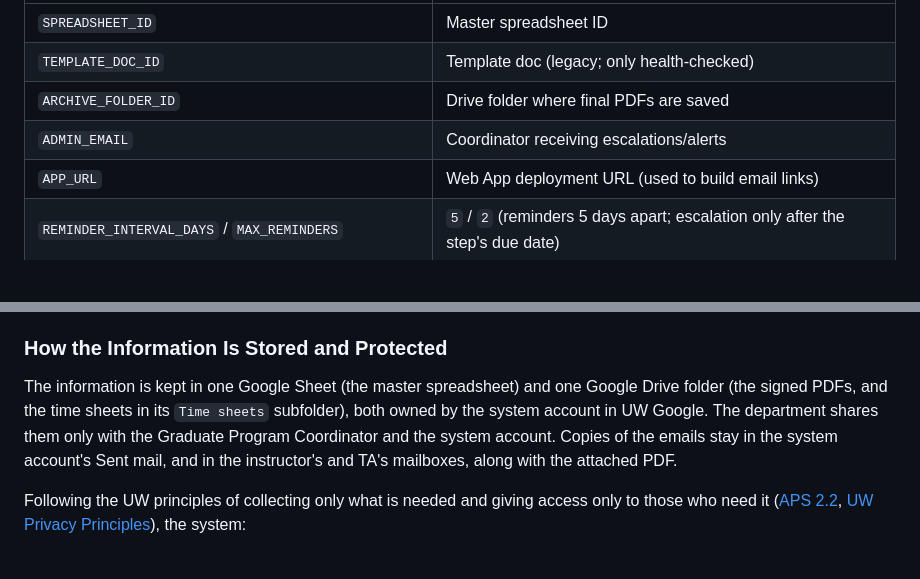
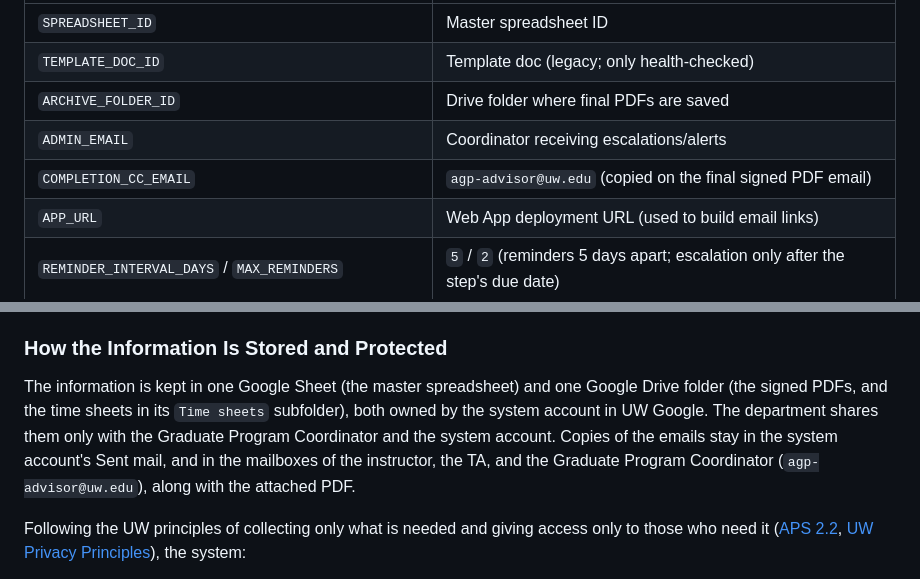
Before and after one commit to benmarwick/uw-anthro-web-helpers, a Markdown page: ta-evaluation-workflow/README.md, 2 parts joined by grey strips. GitHub-like rendering; blank space fills up the shorter version.

```diff
--- a/ta-evaluation-workflow/README.md
+++ b/ta-evaluation-workflow/README.md
@@ -537,6 +537,7 @@ Key settings (all in the `CONFIG` object):
 | `TEMPLATE_DOC_ID` | Template doc (legacy; only health-checked) |
 | `ARCHIVE_FOLDER_ID` | Drive folder where final PDFs are saved |
 | `ADMIN_EMAIL` | Coordinator receiving escalations/alerts |
+| `COMPLETION_CC_EMAIL` | `agp-advisor@uw.edu` (copied on the final signed PDF email) |
 | `APP_URL` | Web App deployment URL (used to build email links) |
 | `REMINDER_INTERVAL_DAYS` / `MAX_REMINDERS` | `5` / `2` (reminders 5 days apart; escalation only after the step's due date) |
 | `DUE_DAYS` | `14` (fallback due date, counted from the start of a step, when its `Term` is unknown or already over) |
@@ -654,7 +655,7 @@ A link from an email does not open a form by itself. Each form opens only for th
 
 ### How the Information Is Stored and Protected
 
-The information is kept in one Google Sheet (the master spreadsheet) and one Google Drive folder (the signed PDFs, and the time sheets in its `Time sheets` subfolder), both owned by the system account in UW Google. The department shares them only with the Graduate Program Coordinator and the system account. Copies of the emails stay in the system account's Sent mail, and in the instructor's and TA's mailboxes, along with the attached PDF.
+The information is kept in one Google Sheet (the master spreadsheet) and one Google Drive folder (the signed PDFs, and the time sheets in its `Time sheets` subfolder), both owned by the system account in UW Google. The department shares them only with the Graduate Program Coordinator and the system account. Copies of the emails stay in the system account's Sent mail, and in the mailboxes of the instructor, the TA, and the Graduate Program Coordinator (`agp-advisor@uw.edu`), along with the attached PDF.
 
 Following the UW principles of collecting only what is needed and giving access only to those who need it ([APS 2.2](https://policy.uw.edu/directory/aps/section-00/aps-2-2-university-privacy-policy/), [UW Privacy Principles](https://it.uw.edu/guides/privacy/principles/)), the system:
 
```
Also changed, not shown: other parts of ta-evaluation-workflow/README.md (+6 -6 lines), grad-progress-review-workflow/README.md (+3 -3 lines), grad-progress-review-workflow/screenshots/advisor-annual.png, grad-progress-review-workflow/screenshots/advisor-checkin.png, grad-progress-review-workflow/screenshots/annual-report.png, 10 other files.
